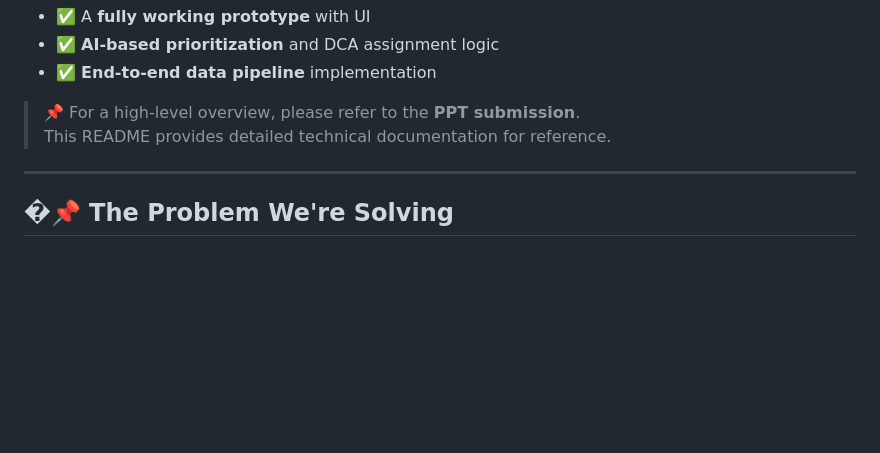
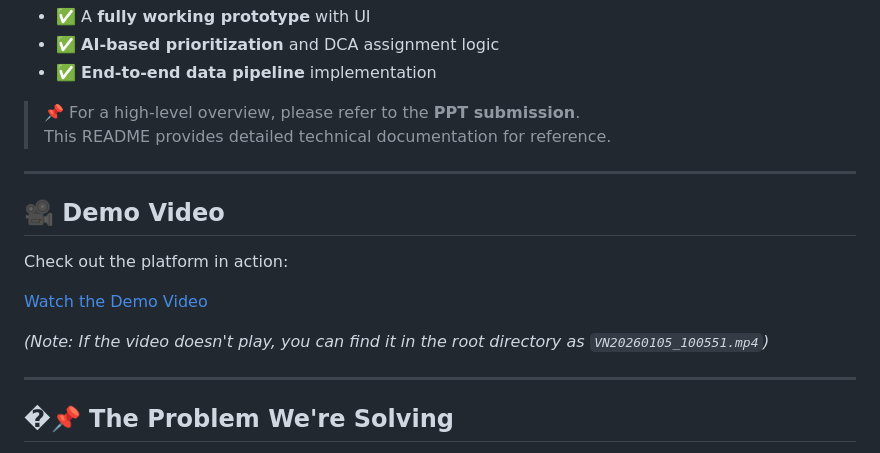
Before and after one commit to mebishnusahu0595/FedEx, a Markdown page: Readme.MD, the part around the change. Rendered like a GitHub page; blank space fills up the shorter version.

Commit message:
Update README with video link

```diff
--- a/Readme.MD
+++ b/Readme.MD
@@ -17,7 +17,15 @@ This repository contains:
 > This README provides detailed technical documentation for reference.
 
 ---
+## 🎥 Demo Video
 
+Check out the platform in action:
+
+[Watch the Demo Video](VN20260105_100551.mp4)
+
+*(Note: If the video doesn't play, you can find it in the root directory as `VN20260105_100551.mp4`)*
+
+---
 ## �📌 The Problem We're Solving
 
 FedEx currently manages thousands of overdue customer accounts through external Debt Collection Agencies. But here's the catch — the entire process runs on spreadsheets, emails, and endless follow-ups. As the volume grows, so do the problems:
```
